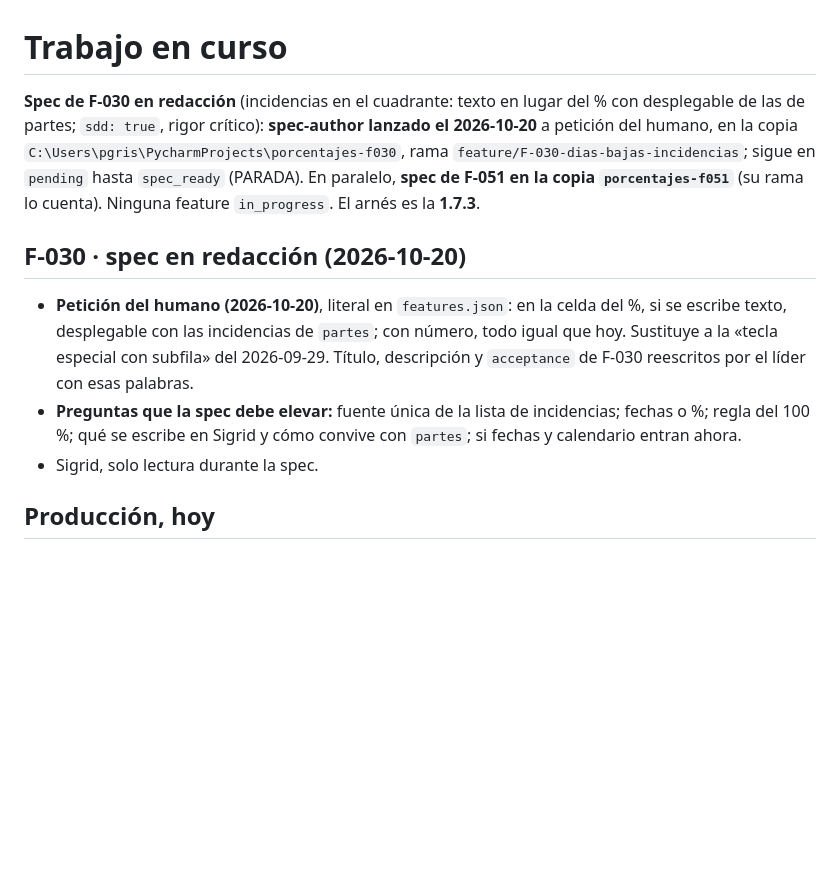
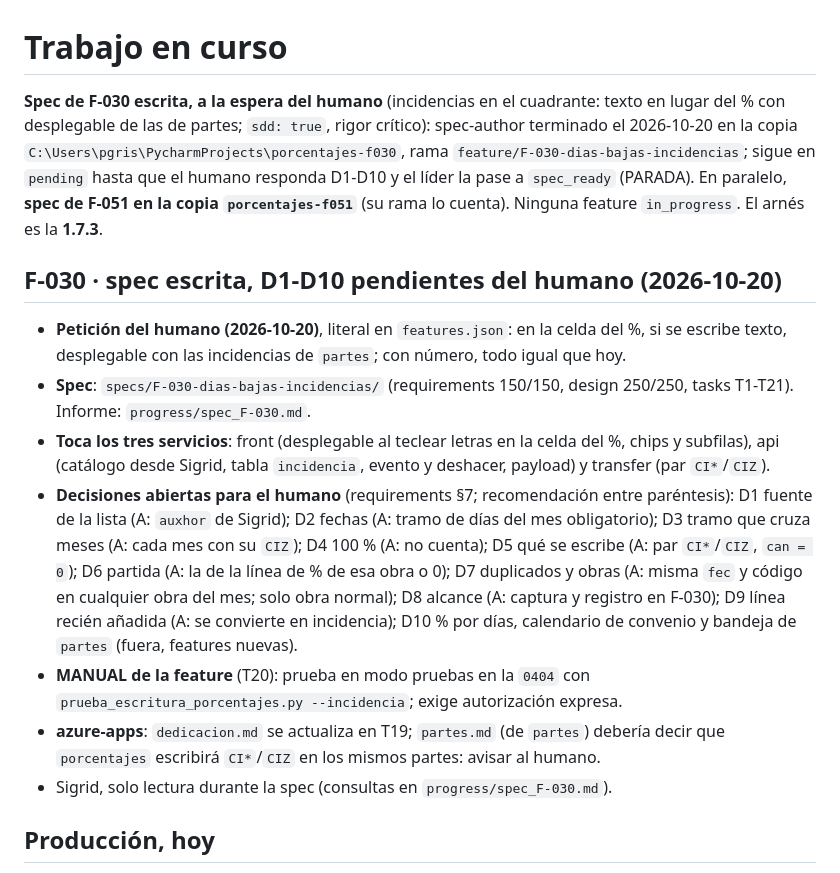
Before and after one commit to ruesma-dev/dedicacion-partes, a Markdown page: progress/current.md, the part around the change. Rendered like a GitHub page; blank space fills up the shorter version.

Commit message:
F-030: informe del spec-author y current.md con D1-D10 pendientes
Co-Authored-By: Claude Opus 5.5 <noreply@anthropic.com>
Claude-Session: https://claude.ai/code/session_01HsjwBXeFEUj9C7gjEMmNNU

```diff
--- a/progress/current.md
+++ b/progress/current.md
@@ -1,25 +1,40 @@
 <!-- progress/current.md -->
 # Trabajo en curso
 
-**Spec de F-030 en redacción** (incidencias en el cuadrante: texto en lugar
-del % con desplegable de las de partes; `sdd: true`, rigor crítico):
-**spec-author lanzado el 2026-10-20** a petición del humano, en la copia
+**Spec de F-030 escrita, a la espera del humano** (incidencias en el
+cuadrante: texto en lugar del % con desplegable de las de partes; `sdd:
+true`, rigor crítico): spec-author terminado el 2026-10-20 en la copia
 `C:\Users\pgris\PycharmProjects\porcentajes-f030`, rama
-`feature/F-030-dias-bajas-incidencias`; sigue en `pending` hasta `spec_ready`
-(PARADA). En paralelo, **spec de F-051 en la copia `porcentajes-f051`** (su
-rama lo cuenta). Ninguna feature `in_progress`. El arnés es la **1.7.3**.
+`feature/F-030-dias-bajas-incidencias`; sigue en `pending` hasta que el humano
+responda D1-D10 y el líder la pase a `spec_ready` (PARADA). En paralelo,
+**spec de F-051 en la copia `porcentajes-f051`** (su rama lo cuenta).
+Ninguna feature `in_progress`. El arnés es la **1.7.3**.
 
-## F-030 · spec en redacción (2026-10-20)
+## F-030 · spec escrita, D1-D10 pendientes del humano (2026-10-20)
 
 - **Petición del humano (2026-10-20)**, literal en `features.json`: en la
   celda del %, si se escribe texto, desplegable con las incidencias de
-  `partes`; con número, todo igual que hoy. Sustituye a la «tecla especial
-  con subfila» del 2026-09-29. Título, descripción y `acceptance` de F-030
-  reescritos por el líder con esas palabras.
-- **Preguntas que la spec debe elevar:** fuente única de la lista de
-  incidencias; fechas o %; regla del 100 %; qué se escribe en Sigrid y cómo
-  convive con `partes`; si fechas y calendario entran ahora.
-- Sigrid, solo lectura durante la spec.
+  `partes`; con número, todo igual que hoy.
+- **Spec**: `specs/F-030-dias-bajas-incidencias/` (requirements 150/150,
+  design 250/250, tasks T1-T21). Informe: `progress/spec_F-030.md`.
+- **Toca los tres servicios**: front (desplegable al teclear letras en la
+  celda del %, chips y subfilas), api (catálogo desde Sigrid, tabla
+  `incidencia`, evento y deshacer, payload) y transfer (par `CI*`/`CIZ`).
+- **Decisiones abiertas para el humano** (requirements §7; recomendación
+  entre paréntesis): D1 fuente de la lista (A: `auxhor` de Sigrid); D2 fechas
+  (A: tramo de días del mes obligatorio); D3 tramo que cruza meses (A: cada
+  mes con su `CIZ`); D4 100 % (A: no cuenta); D5 qué se escribe (A: par
+  `CI*`/`CIZ`, `can = 0`); D6 partida (A: la de la línea de % de esa obra o
+  0); D7 duplicados y obras (A: misma `fec` y código en cualquier obra del
+  mes; solo obra normal); D8 alcance (A: captura y registro en F-030); D9
+  línea recién añadida (A: se convierte en incidencia); D10 % por días,
+  calendario de convenio y bandeja de `partes` (fuera, features nuevas).
+- **MANUAL de la feature** (T20): prueba en modo pruebas en la `0404` con
+  `prueba_escritura_porcentajes.py --incidencia`; exige autorización expresa.
+- **azure-apps**: `dedicacion.md` se actualiza en T19; `partes.md` (de
+  `partes`) debería decir que `porcentajes` escribirá `CI*`/`CIZ` en los
+  mismos partes: avisar al humano.
+- Sigrid, solo lectura durante la spec (consultas en `progress/spec_F-030.md`).
 
 ## Producción, hoy
 
```
Also changed, not shown: progress/spec_F-030.md (added, +65 -0 lines).
